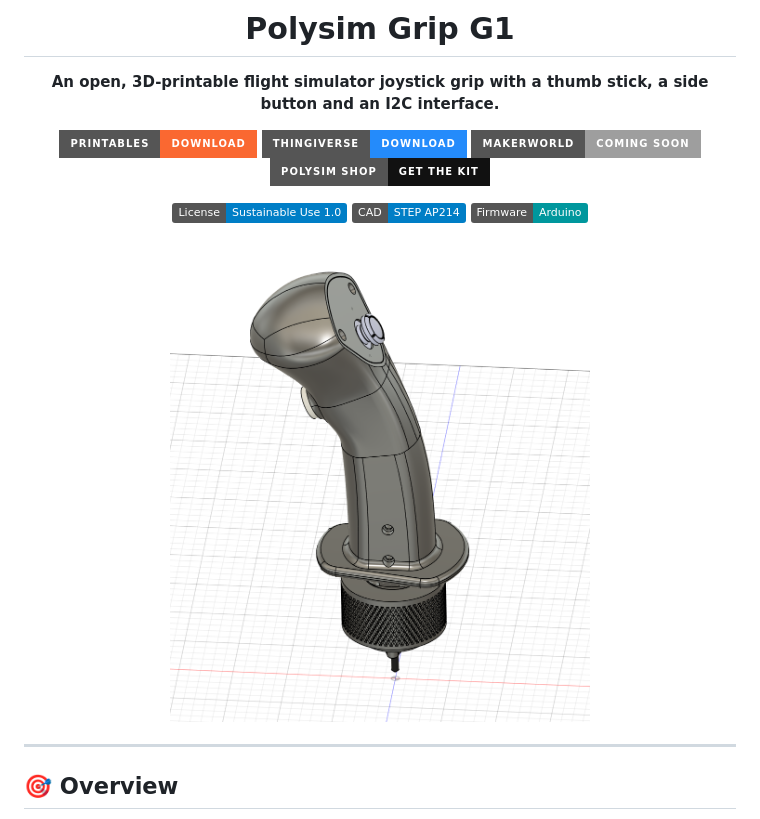
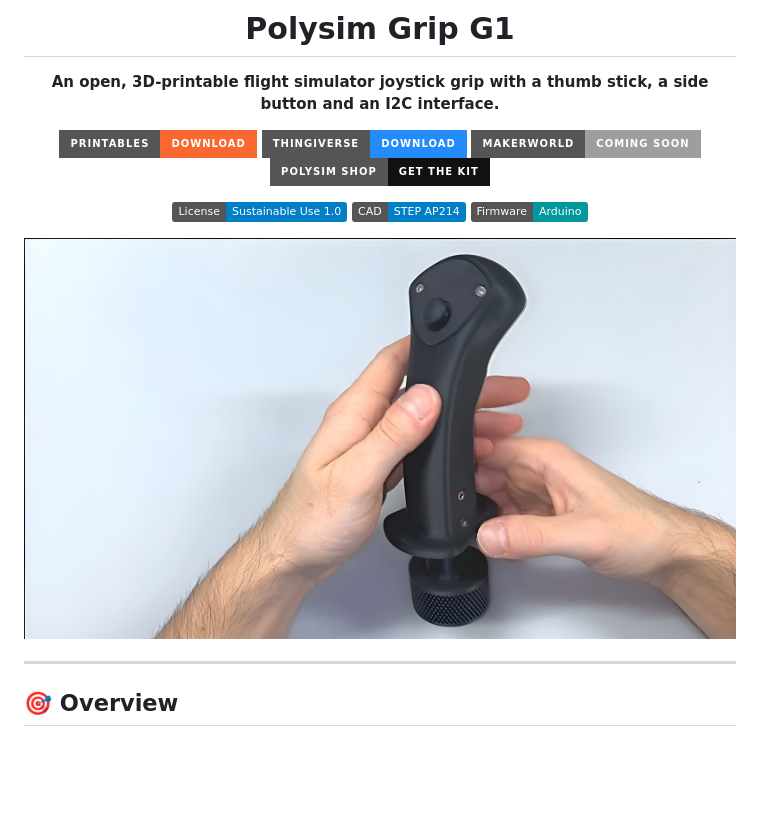
Before and after one commit to p0lysim/Polysim_Grip, a Markdown page: README.md, the part around the change. Drawn GitHub-style; pictures changed too: docs/images/grip-g1-cover.jpg (added), docs/images/grip-g1.png (deleted); badges without logos; blank space fills up the shorter version.

Commit message:
Use grip photo as README cover image
- Add docs/images/grip-g1-cover.jpg (1600 px)

- Remove the old CAD render docs/images/grip-g1.png

```diff
--- a/README.md
+++ b/README.md
@@ -13,7 +13,7 @@
 ![CAD: STEP AP214](https://img.shields.io/badge/CAD-STEP%20AP214-informational)
 ![Firmware: Arduino](https://img.shields.io/badge/Firmware-Arduino-00979D?logo=arduino&logoColor=white)
 
-<img src="docs/images/grip-g1.png" alt="Polysim Grip G1 – CAD render" width="420">
+<img src="docs/images/grip-g1-cover.jpg" alt="Polysim Grip G1 – 3D-printed grip held in hand" width="720">
 
 </div>
 
```
